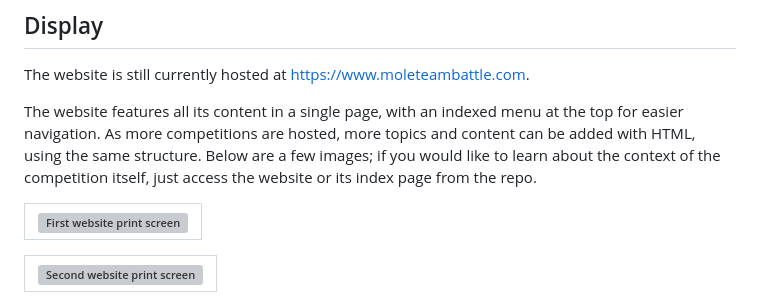
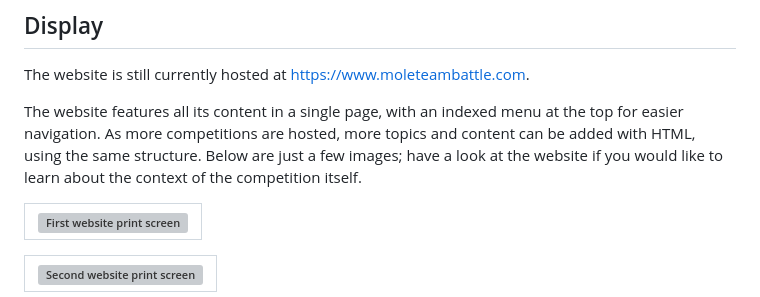
Before and after one commit to L-Miritz/mole-team-battle-website, a Markdown page: README.md, the part around the change. Rendered like a GitHub page; grey boxes are pictures that could not be loaded.

```diff
--- a/README.md
+++ b/README.md
@@ -9,7 +9,7 @@ This is a one-page website I created in order to host a private gaming competiti
 ## Display
 The website is still currently hosted at https://www.moleteambattle.com.
 
-The website features all its content in a single page, with an indexed menu at the top for easier navigation. As more competitions are hosted, more topics and content can be added with HTML, using the same structure. Below are a few images; if you would like to learn about the context of the competition itself, just access the website or its index page from the repo.
+The website features all its content in a single page, with an indexed menu at the top for easier navigation. As more competitions are hosted, more topics and content can be added with HTML, using the same structure. Below are just a few images; have a look at the website if you would like to learn about the context of the competition itself.
 
 | ![First website print screen](img-readme/img1.png) |
 | -------------------------------------------------- |
```
